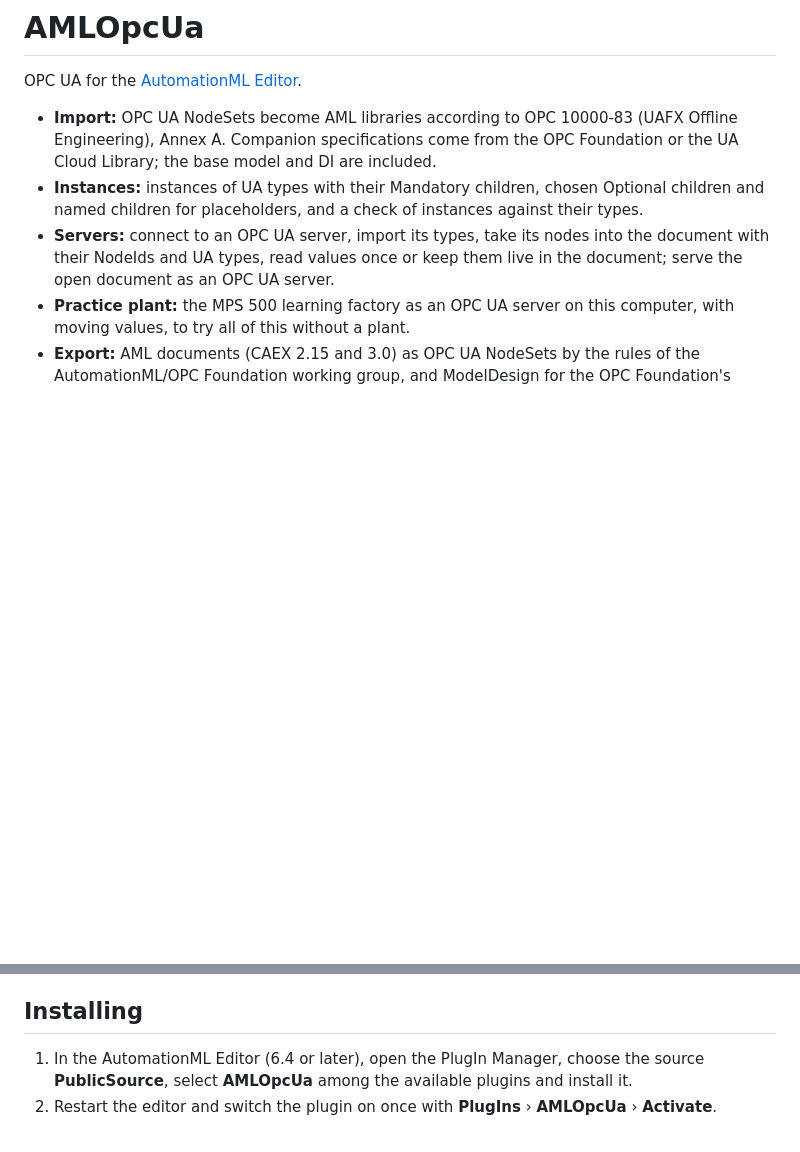
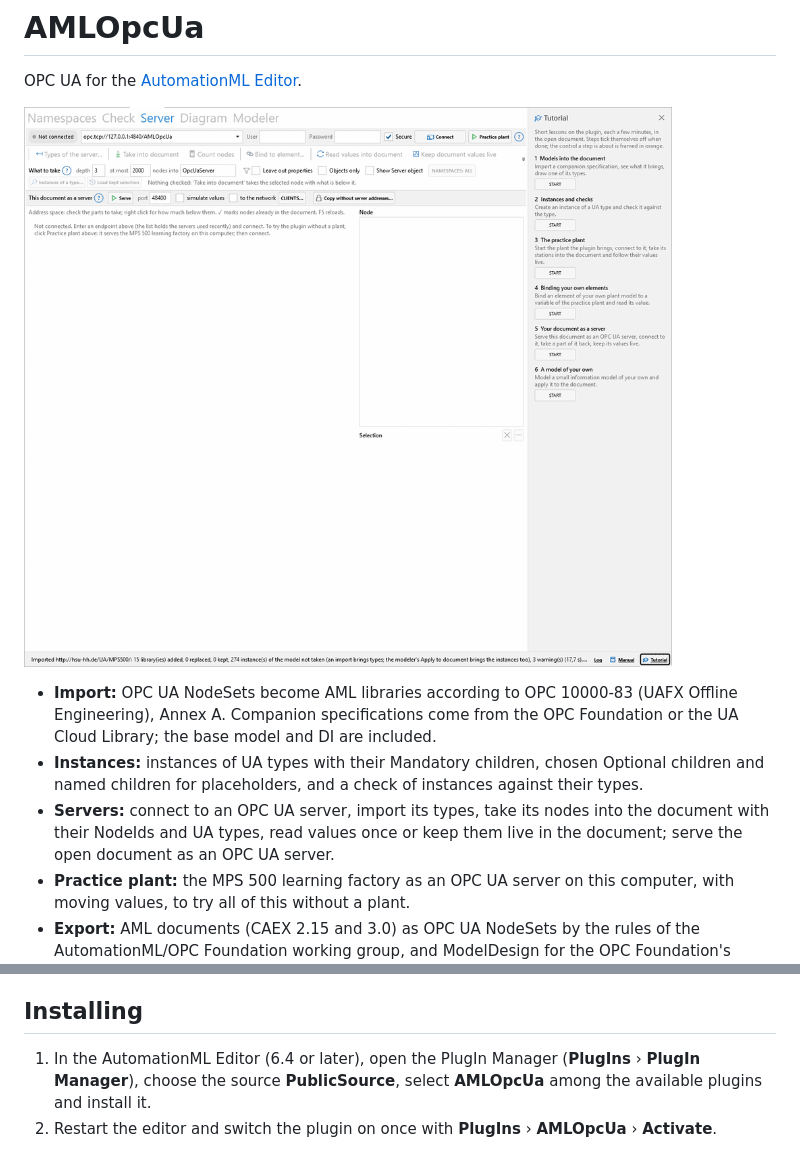
Before and after one commit to hsu-aut/AMLOpcUa, a Markdown page: Aml.Editor.Plugin.OpcUa/README.md, 2 parts joined by grey strips. Drawn GitHub-style; pictures changed too: docs/practice-plant.gif (added); blank space fills up the shorter version.

```diff
--- a/Aml.Editor.Plugin.OpcUa/README.md
+++ b/Aml.Editor.Plugin.OpcUa/README.md
@@ -1,6 +1,8 @@
 # AMLOpcUa
 
 OPC UA for the [AutomationML Editor](https://www.automationml.org/).
+
+![Tutorial lesson 3 in the AutomationML Editor: the practice plant starts, the plugin connects to it, MPS500 is taken into the document, values are kept live](https://raw.githubusercontent.com/hsu-aut/AMLOpcUa/main/docs/practice-plant.gif)
 
 - **Import:** OPC UA NodeSets become AML libraries according to OPC 10000-83
   (UAFX Offline Engineering), Annex A. Companion specifications come from the
@@ -23,7 +25,7 @@ OPC UA for the [AutomationML Editor](https://www.automationml.org/).
 
 ## Installing
 
-1. In the AutomationML Editor (6.4 or later), open the PlugIn Manager, choose
+1. In the AutomationML Editor (6.4 or later), open the PlugIn Manager (**PlugIns** › **PlugIn Manager**), choose
    the source **PublicSource**, select **AMLOpcUa** among the available
    plugins and install it.
 2. Restart the editor and switch the plugin on once with **PlugIns** ›
```
Also changed, not shown: CHANGELOG.md (+7 -0 lines), README.md (+2 -0 lines).
